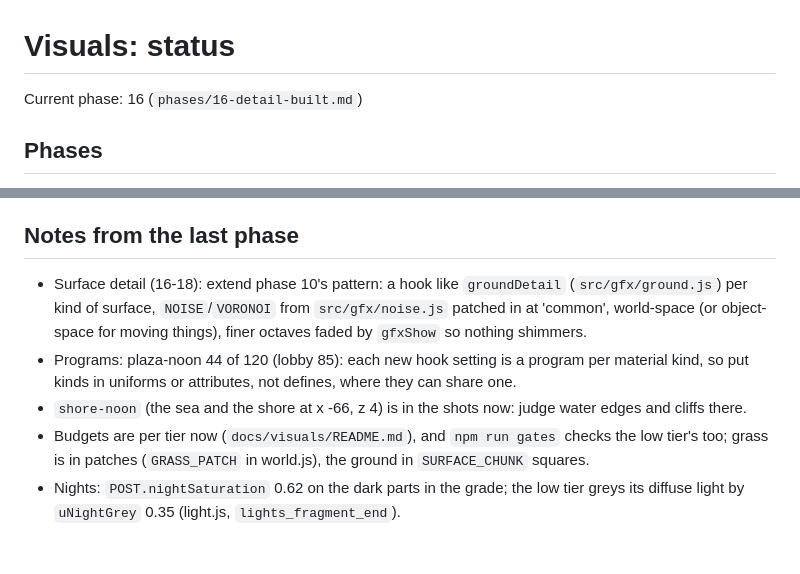
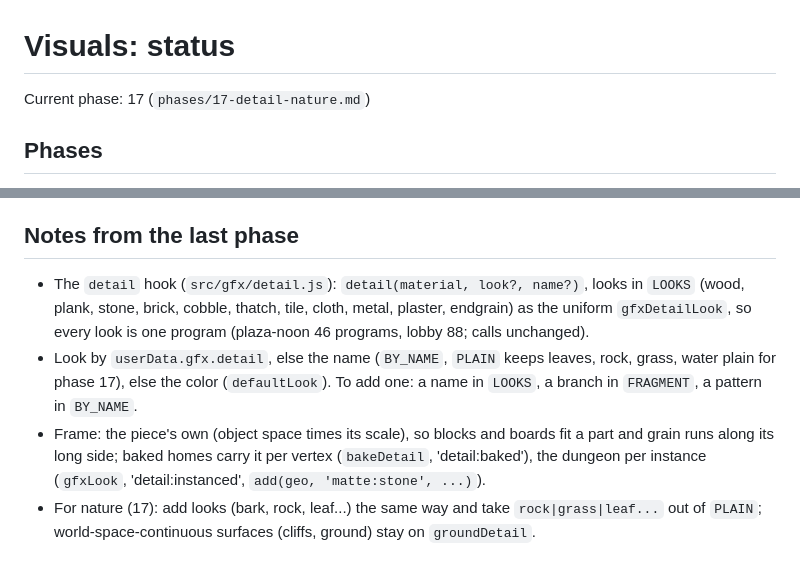
Before and after one commit to adfluencerz/island-platformer, a Markdown page: docs/visuals/STATUS.md, 2 parts joined by grey strips. Rendered like a GitHub page.

Commit message:
Visuals status: phase 16 done, painted detail on built things; on to nature
Co-Authored-By: Claude Opus 5.5 <noreply@anthropic.com>
Claude-Session: https://claude.ai/code/session_01BZVHsUMK3tirDxgWTQcGDp

```diff
--- a/docs/visuals/STATUS.md
+++ b/docs/visuals/STATUS.md
@@ -1,6 +1,6 @@
 # Visuals: status
 
-Current phase: 16 (`phases/16-detail-built.md`)
+Current phase: 17 (`phases/17-detail-nature.md`)
 
 ## Phases
 - [x] 00 Tooling and tiers
@@ -45,8 +45,7 @@ Low tier (`?lowgfx`, no shadow pass): about 271 calls, 785k triangles.
   with three's per-material variants (shadows on/off), not per visit.
 
 ## Notes from the last phase
-- Surface detail (16-18): extend phase 10's pattern: a hook like `groundDetail` (`src/gfx/ground.js`) per kind of surface, `NOISE`/`VORONOI` from `src/gfx/noise.js` patched in at 'common', world-space (or object-space for moving things), finer octaves faded by `gfxShow` so nothing shimmers.
-- Programs: plaza-noon 44 of 120 (lobby 85): each new hook setting is a program per material kind, so put kinds in uniforms or attributes, not defines, where they can share one.
-- `shore-noon` (the sea and the shore at x -66, z 4) is in the shots now: judge water edges and cliffs there.
-- Budgets are per tier now (`docs/visuals/README.md`), and `npm run gates` checks the low tier's too; grass is in patches (`GRASS_PATCH` in world.js), the ground in `SURFACE_CHUNK` squares.
-- Nights: `POST.nightSaturation` 0.62 on the dark parts in the grade; the low tier greys its diffuse light by `uNightGrey` 0.35 (light.js, `lights_fragment_end`).
+- The `detail` hook (`src/gfx/detail.js`): `detail(material, look?, name?)`, looks in `LOOKS` (wood, plank, stone, brick, cobble, thatch, tile, cloth, metal, plaster, endgrain) as the uniform `gfxDetailLook`, so every look is one program (plaza-noon 46 programs, lobby 88; calls unchanged).
+- Look by `userData.gfx.detail`, else the name (`BY_NAME`, `PLAIN` keeps leaves, rock, grass, water plain for phase 17), else the color (`defaultLook`). To add one: a name in `LOOKS`, a branch in `FRAGMENT`, a pattern in `BY_NAME`.
+- Frame: the piece's own (object space times its scale), so blocks and boards fit a part and grain runs along its long side; baked homes carry it per vertex (`bakeDetail`, 'detail:baked'), the dungeon per instance (`gfxLook`, 'detail:instanced', `add(geo, 'matte:stone', ...)`).
+- For nature (17): add looks (bark, rock, leaf...) the same way and take `rock|grass|leaf...` out of `PLAIN`; world-space-continuous surfaces (cliffs, ground) stay on `groundDetail`.
```
Also changed, not shown: other parts of docs/visuals/STATUS.md (+1 -1 lines).
